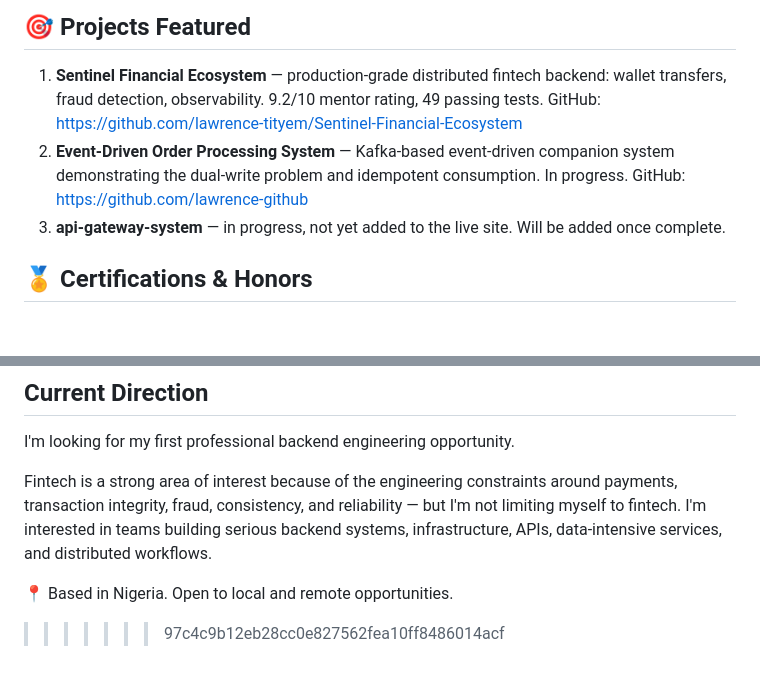
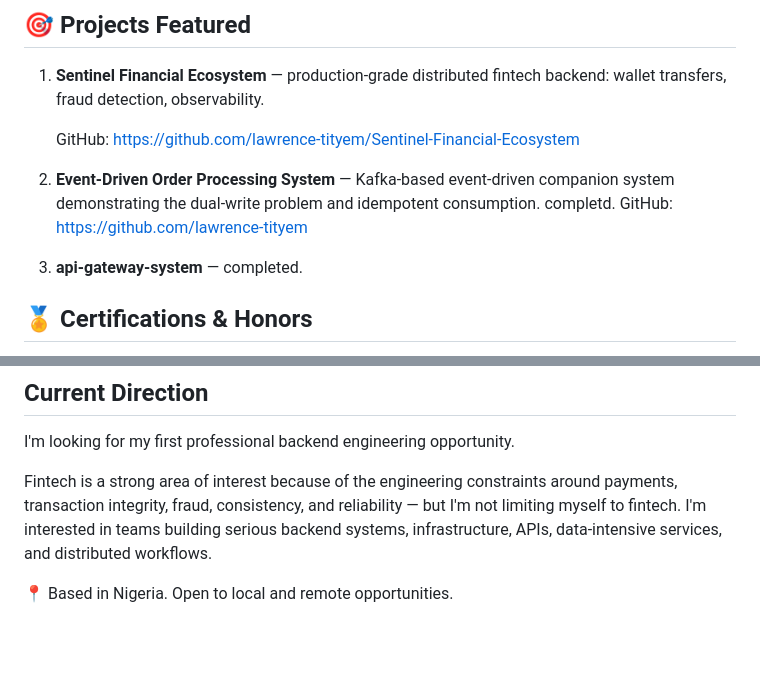
Before and after one commit to lawrence-tityem/lawrence-tityem, a Markdown page: README.md, 2 parts joined by grey strips. Drawn GitHub-style; blank space fills up the shorter version.

Commit message:
Update local changes

```diff
--- a/README.md
+++ b/README.md
@@ -56,14 +56,13 @@ reads like a systems report, not a marketing landing page.
 ## 🎯 Projects Featured
 1. **Sentinel Financial Ecosystem** — production-grade distributed
    fintech backend: wallet transfers, fraud detection, observability.
-   9.2/10 mentor rating, 49 passing tests.
+
    GitHub: https://github.com/lawrence-tityem/Sentinel-Financial-Ecosystem
 2. **Event-Driven Order Processing System** — Kafka-based event-driven
    companion system demonstrating the dual-write problem and idempotent
-   consumption. In progress.
-   GitHub: https://github.com/lawrence-github
-3. **api-gateway-system** — in progress, not yet added to the live site.
-   Will be added once complete.
+   consumption. completd.
+   GitHub: https://github.com/lawrence-tityem
+3. **api-gateway-system** — completed.
 
 ## 🏅 Certifications & Honors
 - B.Sc. Computer Science — University of Jos, Nigeria (2024)
@@ -214,4 +213,3 @@ I'm looking for my first professional backend engineering opportunity.
 Fintech is a strong area of interest because of the engineering constraints around payments, transaction integrity, fraud, consistency, and reliability — but I'm not limiting myself to fintech. I'm interested in teams building serious backend systems, infrastructure, APIs, data-intensive services, and distributed workflows.
 
 📍 Based in Nigeria. Open to local and remote opportunities.
->>>>>>> 97c4c9b12eb28cc0e827562fea10ff8486014acf
```
